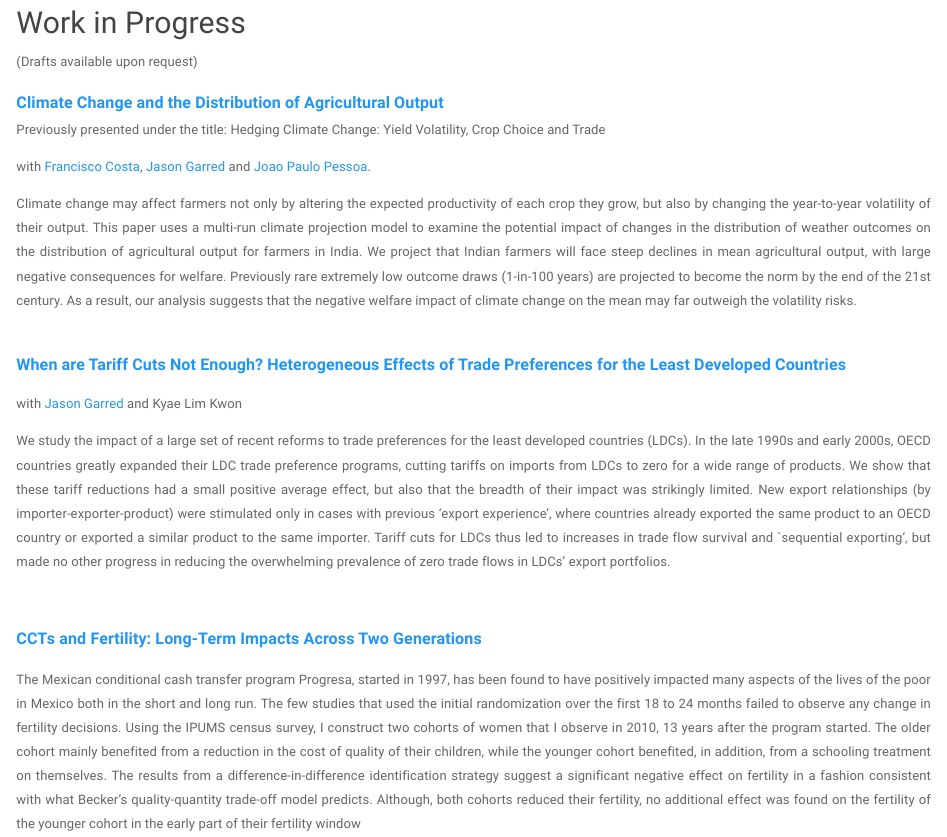
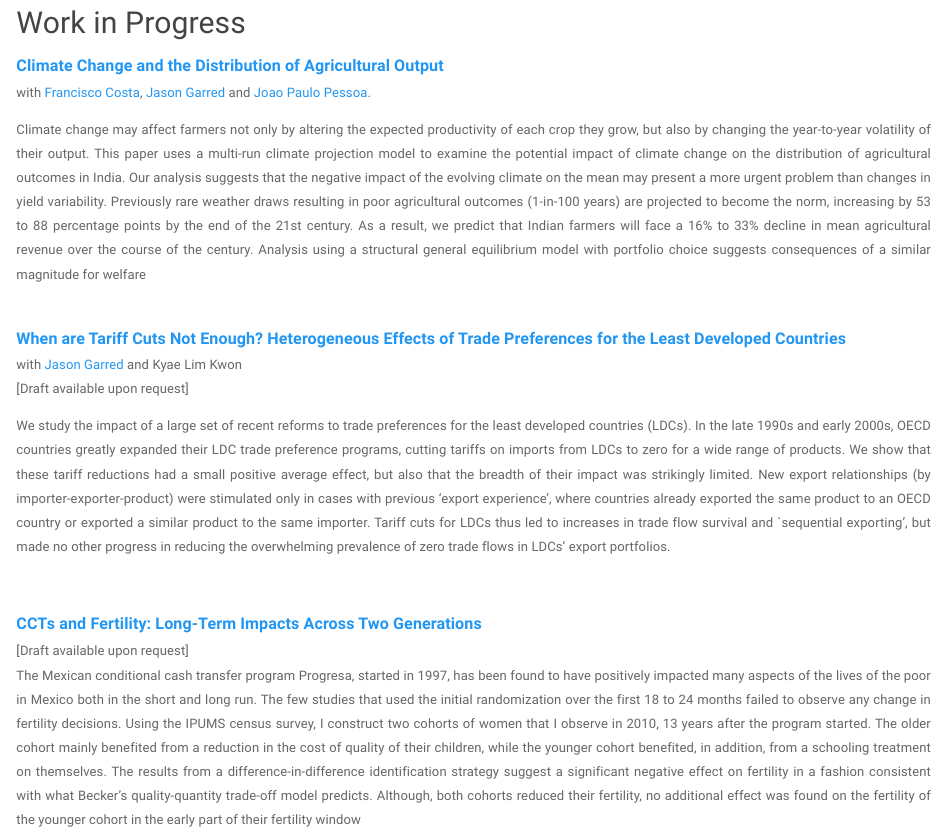
Before and after one commit to forgef/forgef.github.io, an R Markdown document (research.rmd): the page in a window 1100 px wide, from 130 px down. Rendered offline with R 4.5, knitr and Pandoc, with nearby package versions; a font, style sheet, LaTeX package, included part or bibliography that could not be used is replaced or left out.

Commit message:
Add files via upload

```diff
--- a/research.rmd
+++ b/research.rmd
@@ -6,20 +6,27 @@
 
 ## Work in Progress
 
-(Drafts available upon request)<br>
+ <font size="3">[<b>Climate Change and the Distribution of Agricultural Output </b>](CFGP_climate_20191222.pdf)</font> <br>
+with [Francisco Costa](https://sites.google.com/site/fjmcosta/), [Jason Garred](http://web5.uottawa.ca/www5/jasongarred/index.html) and [Joao Paulo Pessoa](https://sites.google.com/site/joaopaulocnpessoa/).
+
+<div style="text-align: justify">Climate change may affect farmers not only by altering the expected productivity
+of each crop they grow, but also by changing the year-to-year volatility of their output.
+This paper uses a multi-run climate projection model to examine the potential impact
+of climate change on the distribution of agricultural outcomes in India. Our analysis
+suggests that the negative impact of the evolving climate on the mean may present a
+more urgent problem than changes in yield variability. Previously rare weather draws
+resulting in poor agricultural outcomes (1-in-100 years) are projected to become the
+norm, increasing by 53 to 88 percentage points by the end of the 21st century. As a
+result, we predict that Indian farmers will face a 16% to 33% decline in mean agricultural
+revenue over the course of the century. Analysis using a structural general equilibrium
+model with portfolio choice suggests consequences of a similar magnitude for welfare</div>
+<br>
+
+<font size="3">[<b>When are Tariff Cuts Not Enough? Heterogeneous Effects of Trade Preferences for the Least Developed Countries</b>]()</font> <br>
+with [Jason Garred](http://web5.uottawa.ca/www5/jasongarred/index.html) and Kyae Lim Kwon <br>
+[Draft available upon request] <br>
 
 
- <font size="3">[<b>Climate Change and the Distribution of Agricultural Output </b>]()</font> <br>
-Previously presented under the title: Hedging Climate Change: Yield Volatility, Crop Choice and Trade <br>
-
-with [Francisco Costa](https://sites.google.com/site/fjmcosta/), [Jason Garred](http://web5.uottawa.ca/www5/jasongarred/index.html) and [Joao Paulo Pessoa](https://sites.google.com/site/joaopaulocnpessoa/).
-
-<div style="text-align: justify">Climate change may affect farmers not only by altering the expected productivity of each crop they grow, but also by changing the year-to-year volatility of their output.  This paper uses a multi-run climate projection model to examine the potential impact of changes in the distribution of weather outcomes on the distribution of agricultural output for farmers in India.  We project that Indian farmers will face steep declines in mean agricultural output, with large negative consequences for welfare.  Previously rare extremely low outcome draws (1-in-100 years) are projected to become the norm by the end of the 21st century.  As a result, our analysis suggests that the negative welfare impact of climate change on the mean may far outweigh the volatility risks.</div>
-<br>
-
-<font size="3">[<b>When are Tariff Cuts Not Enough? Heterogeneous Effects of Trade Preferences for the Least Developed Countries</b>]()</font>
-
-with [Jason Garred](http://web5.uottawa.ca/www5/jasongarred/index.html) and Kyae Lim Kwon
 
 <div style="text-align: justify">
 We study the impact of a large set of recent reforms to trade preferences for the least developed countries (LDCs).  In the late 1990s and early 2000s, OECD countries greatly expanded their LDC trade preference programs, cutting tariffs on imports from LDCs to zero for a wide range of products.  We show that these tariff reductions had a small positive average effect, but also that the breadth of their impact was strikingly limited.  New export relationships (by importer-exporter-product) were stimulated only in cases with previous 'export experience', where countries already exported the same product to an OECD country or exported a similar product to the same importer.  Tariff cuts for LDCs thus led to increases in trade flow survival and `sequential exporting', but made no other progress in reducing the overwhelming prevalence of zero trade flows in LDCs' export portfolios.
@@ -27,6 +34,6 @@ We study the impact of a large set of recent reforms to trade preferences for th
  </div>
 <br>
 
-<font size="3">[<b>CCTs and Fertility: Long-Term Impacts Across Two Generations</b>]()</font>
-
+<font size="3">[<b>CCTs and Fertility: Long-Term Impacts Across Two Generations</b>]()</font> <br>
+[Draft available upon request]
 <div style="text-align: justify">The Mexican conditional cash transfer program Progresa, started in 1997, has been found to have positively impacted many aspects of the lives of the poor in Mexico both in the short and long run. The few studies that used the initial randomization over the first 18 to 24 months failed to observe any change in fertility decisions. Using the IPUMS census survey, I construct two cohorts of women that I observe in 2010, 13 years after the program started. The older cohort mainly benefited from a reduction in the cost of quality of their children, while the younger cohort benefited, in addition, from a schooling treatment on themselves. The results from a difference-in-difference identification strategy suggest a significant negative effect on fertility in a fashion consistent with what Becker’s quality-quantity trade-off model predicts. Although, both cohorts reduced their fertility, no additional effect was found on the fertility of the younger cohort in the early part of their fertility window </div>
```
Also changed, not shown: teaching.Rmd (+2 -2 lines), research.html, teaching.html, 2 other files.
